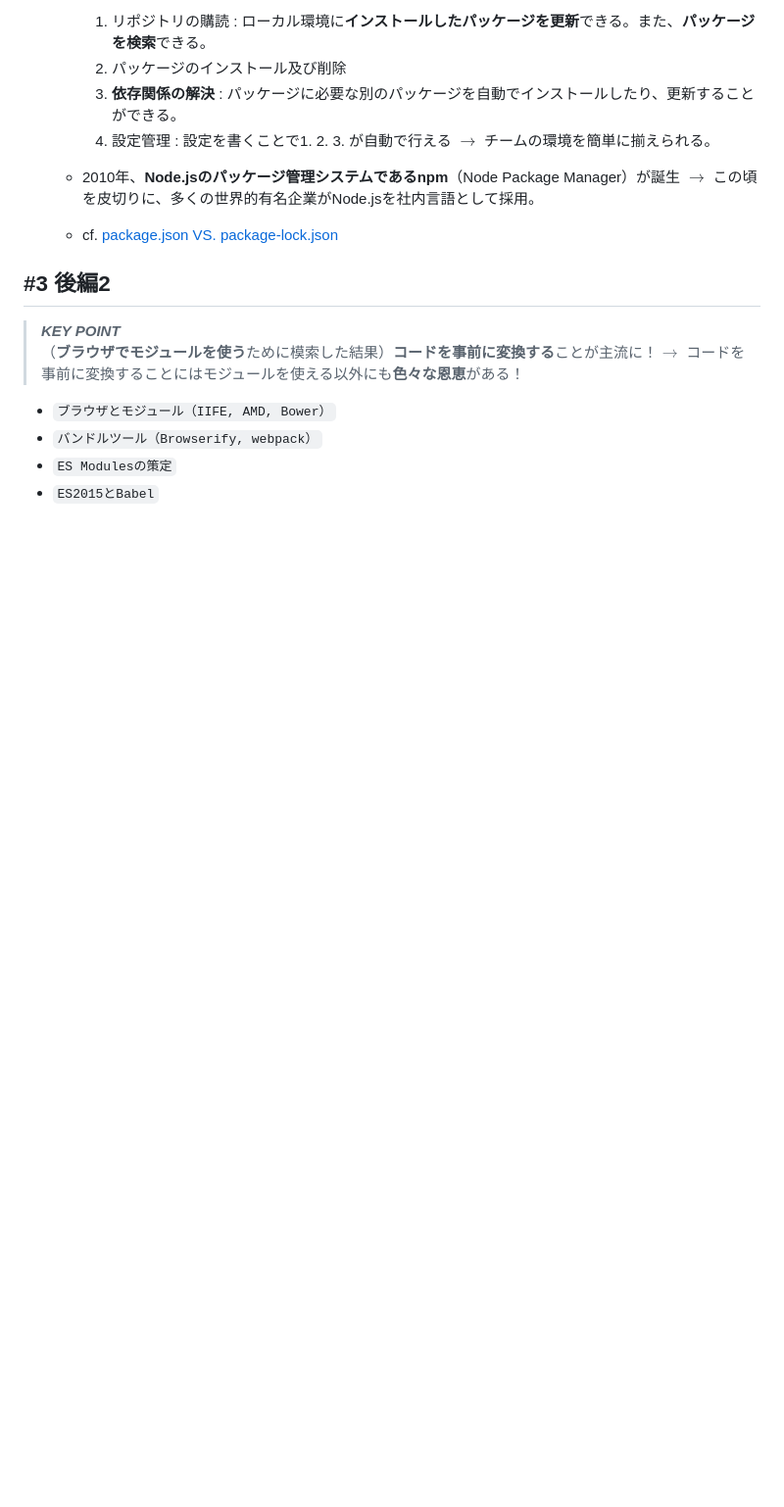
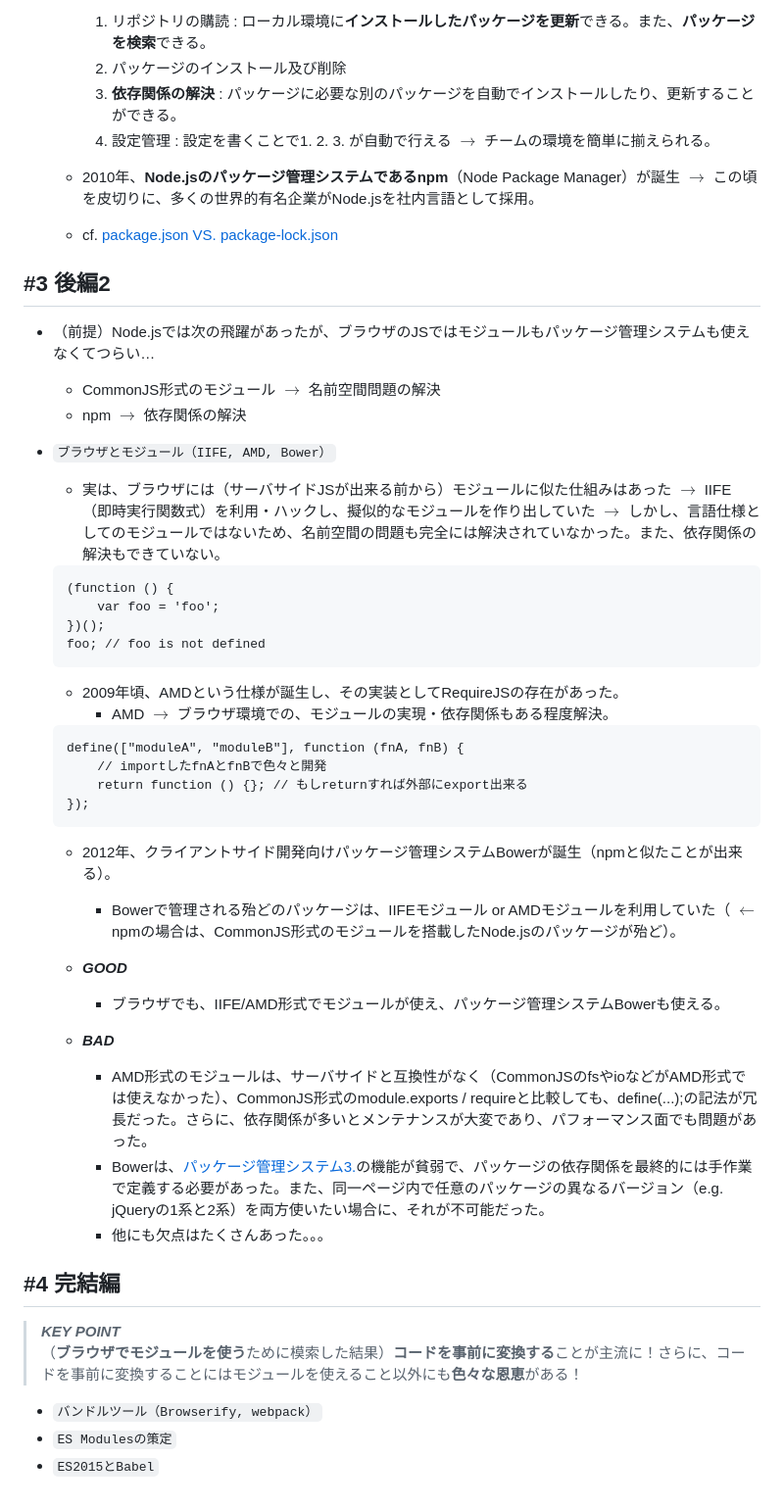
Before and after one commit to shisotem/modern-js-learning, a Markdown page: history.md, the part around the change printed below. Shown: that part at 98% size. Rendered like a GitHub page; blank space fills up the shorter version.

Commit message:
#3 後編2

````diff
--- a/history.md
+++ b/history.md
@@ -127,10 +127,44 @@
 
 ## #3 後編2
 
->***KEY POINT***
->（**ブラウザでモジュールを使う**ために模索した結果）**コードを事前に変換する**ことが主流に！$\rightarrow$ コードを事前に変換することにはモジュールを使える以外にも**色々な恩恵**がある！
+- （前提）Node.jsでは次の飛躍があったが、ブラウザのJSではモジュールもパッケージ管理システムも使えなくてつらい…
+    - CommonJS形式のモジュール $\rightarrow$ 名前空間問題の解決
+    - npm $\rightarrow$ 依存関係の解決
 
 - `ブラウザとモジュール（IIFE, AMD, Bower）`
+    - 実は、ブラウザには（サーバサイドJSが出来る前から）モジュールに似た仕組みはあった $\rightarrow$ IIFE（即時実行関数式）を利用・ハックし、擬似的なモジュールを作り出していた $\rightarrow$ しかし、言語仕様としてのモジュールではないため、名前空間の問題も完全には解決されていなかった。また、依存関係の解決もできていない。
+    ```
+    (function () {
+        var foo = 'foo';
+    })();
+    foo; // foo is not defined
+    ```
+
+    - 2009年頃、AMDという仕様が誕生し、その実装としてRequireJSの存在があった。
+        - AMD $\rightarrow$ ブラウザ環境での、モジュールの実現・依存関係もある程度解決。
+    ```
+    define(["moduleA", "moduleB"], function (fnA, fnB) {
+        // importしたfnAとfnBで色々と開発
+        return function () {}; // もしreturnすれば外部にexport出来る
+    });
+    ```
+
+    - 2012年、クライアントサイド開発向けパッケージ管理システムBowerが誕生（npmと似たことが出来る）。
+        - Bowerで管理される殆どのパッケージは、IIFEモジュール or AMDモジュールを利用していた（ $\leftarrow$ npmの場合は、CommonJS形式のモジュールを搭載したNode.jsのパッケージが殆ど）。
+
+    - ***GOOD***
+        - ブラウザでも、IIFE/AMD形式でモジュールが使え、パッケージ管理システムBowerも使える。
+
+    - ***BAD***
+        - AMD形式のモジュールは、サーバサイドと互換性がなく（CommonJSのfsやioなどがAMD形式では使えなかった）、CommonJS形式のmodule.exports / requireと比較しても、define(...);の記法が冗長だった。さらに、依存関係が多いとメンテナンスが大変であり、パフォーマンス面でも問題があった。
+        - Bowerは、<a href="#pm">パッケージ管理システム3.</a>の機能が貧弱で、パッケージの依存関係を最終的には手作業で定義する必要があった。また、同一ページ内で任意のパッケージの異なるバージョン（e.g. jQueryの1系と2系）を両方使いたい場合に、それが不可能だった。
+        - 他にも欠点はたくさんあった。。。
+
+## #4 完結編
+
+>***KEY POINT***
+> （**ブラウザでモジュールを使う**ために模索した結果）**コードを事前に変換する**ことが主流に！さらに、コードを事前に変換することにはモジュールを使えること以外にも**色々な恩恵**がある！
+
 - `バンドルツール（Browserify, webpack）`
 - `ES Modulesの策定`
 - `ES2015とBabel`
````
Also changed, not shown: other parts of history.md (+3 -3 lines).
